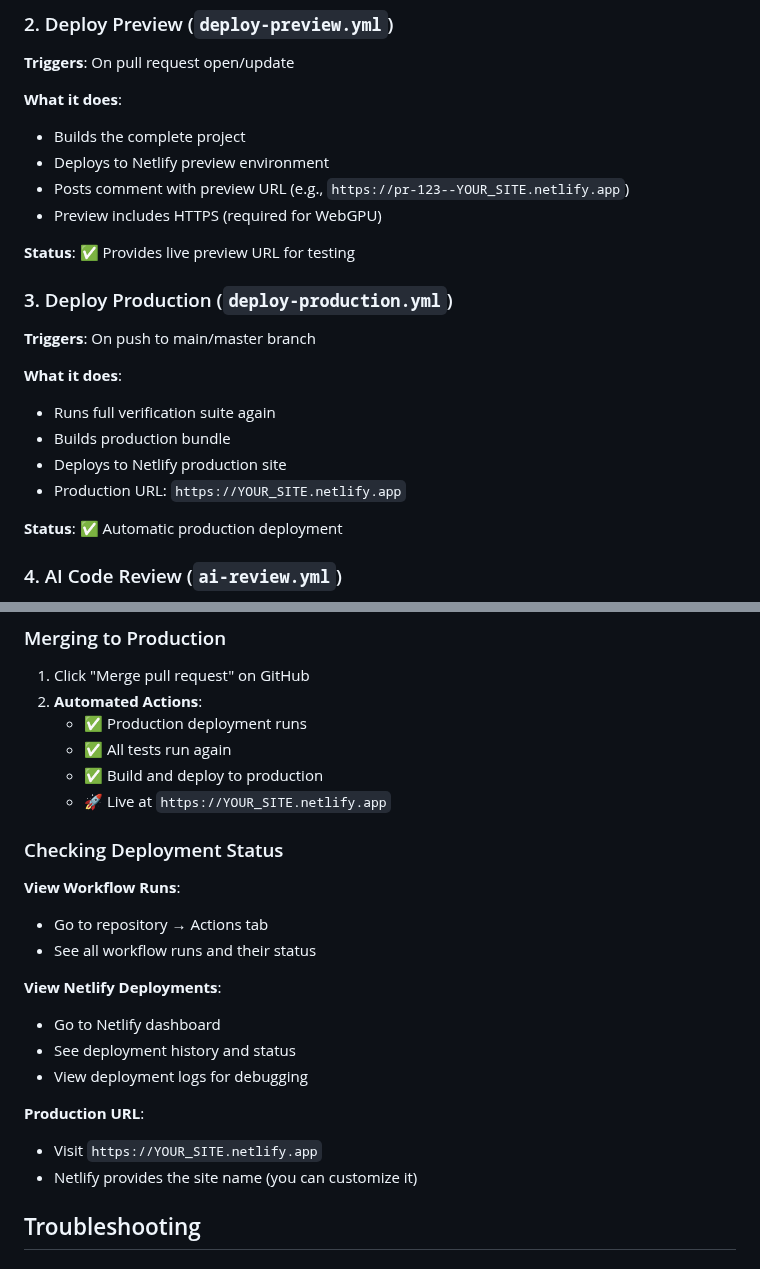
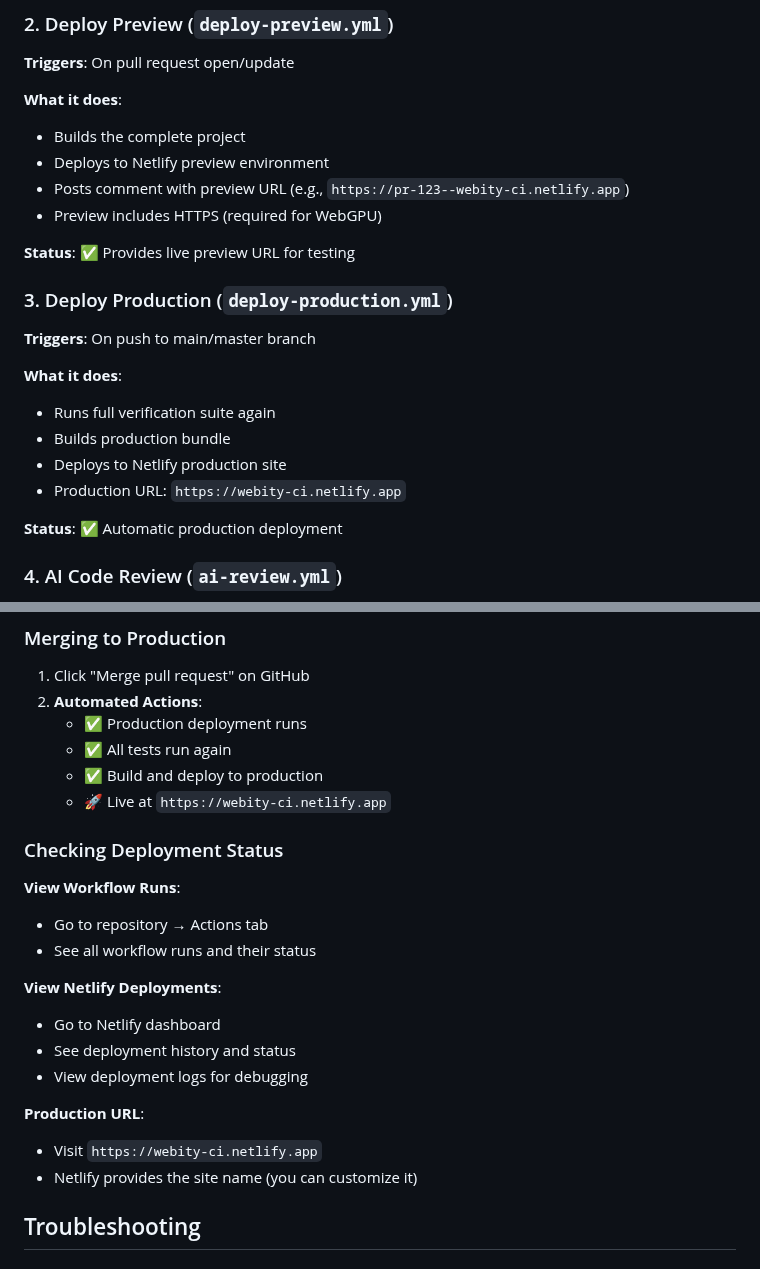
Before and after one commit to quosa/webity, a Markdown page: .github/CICD_SETUP.md, 2 parts joined by grey strips. Rendered like a GitHub page.

Commit message:
Update documentation with actual Netlify site URL
Replaced placeholder URLs with the actual production site:
- https://YOUR_SITE.netlify.app → https://webity-ci.netlify.app
- https://pr-123--YOUR_SITE.netlify.app → https://pr-123--webity-ci.netlify.app

This makes the documentation more helpful by showing the actual
production URL users will be working with.

🤖 Generated with [Claude Code](https://claude.com/claude-code)

Co-Authored-By: Claude <noreply@anthropic.com>

```diff
--- a/.github/CICD_SETUP.md
+++ b/.github/CICD_SETUP.md
@@ -33,7 +33,7 @@ The CI/CD pipeline provides:
 **What it does**:
 - Builds the complete project
 - Deploys to Netlify preview environment
-- Posts comment with preview URL (e.g., `https://pr-123--YOUR_SITE.netlify.app`)
+- Posts comment with preview URL (e.g., `https://pr-123--webity-ci.netlify.app`)
 - Preview includes HTTPS (required for WebGPU)
 
 **Status**: ✅ Provides live preview URL for testing
@@ -46,7 +46,7 @@ The CI/CD pipeline provides:
 - Runs full verification suite again
 - Builds production bundle
 - Deploys to Netlify production site
-- Production URL: `https://YOUR_SITE.netlify.app`
+- Production URL: `https://webity-ci.netlify.app`
 
 **Status**: ✅ Automatic production deployment
 
@@ -179,7 +179,7 @@ The AI review workflow is **completely optional** and automatically skips if not
    - ✅ Production deployment runs
    - ✅ All tests run again
    - ✅ Build and deploy to production
-   - 🚀 Live at `https://YOUR_SITE.netlify.app`
+   - 🚀 Live at `https://webity-ci.netlify.app`
 
 ### Checking Deployment Status
 
@@ -193,7 +193,7 @@ The AI review workflow is **completely optional** and automatically skips if not
 - View deployment logs for debugging
 
 **Production URL**:
-- Visit `https://YOUR_SITE.netlify.app`
+- Visit `https://webity-ci.netlify.app`
 - Netlify provides the site name (you can customize it)
 
 ## Troubleshooting
```
